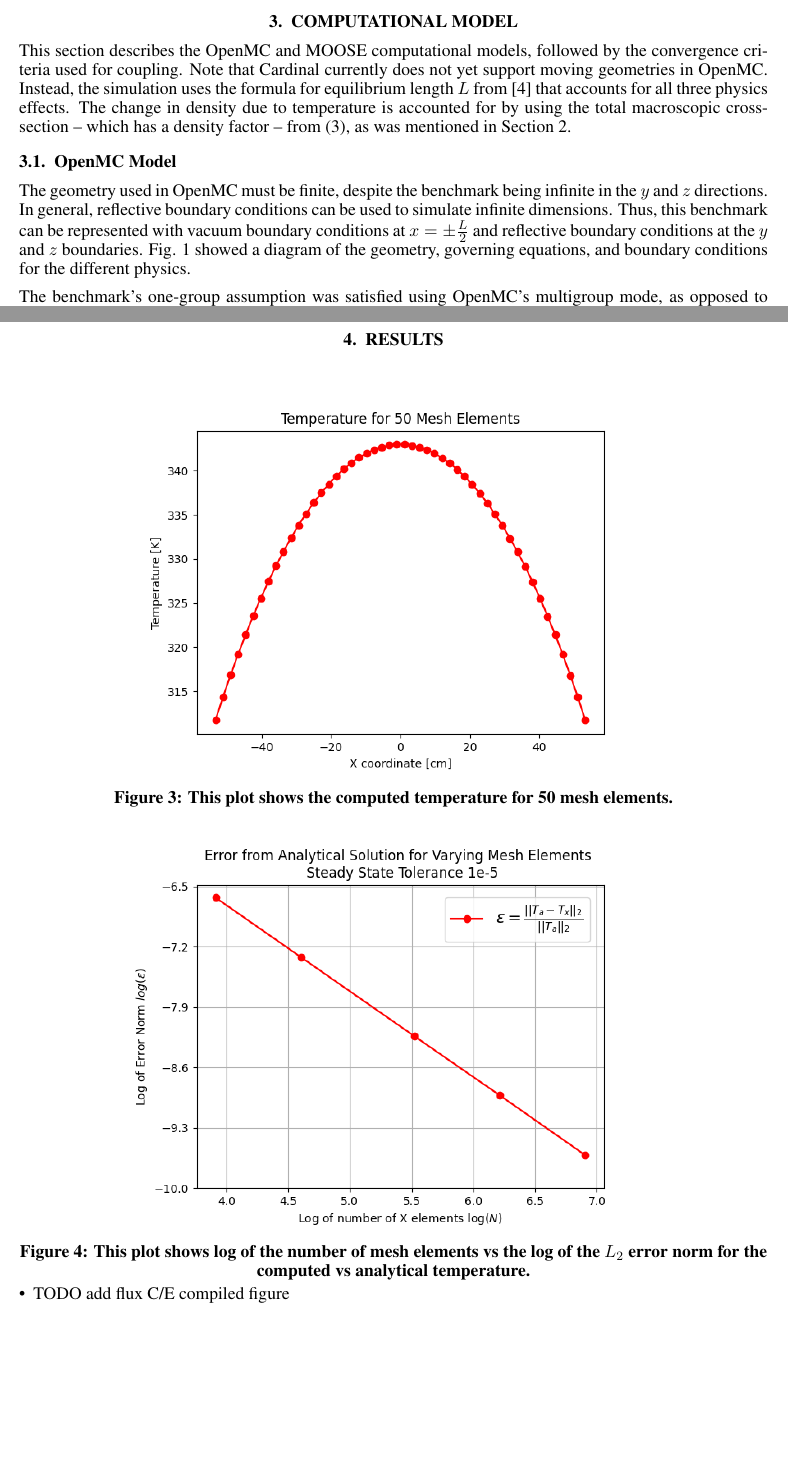
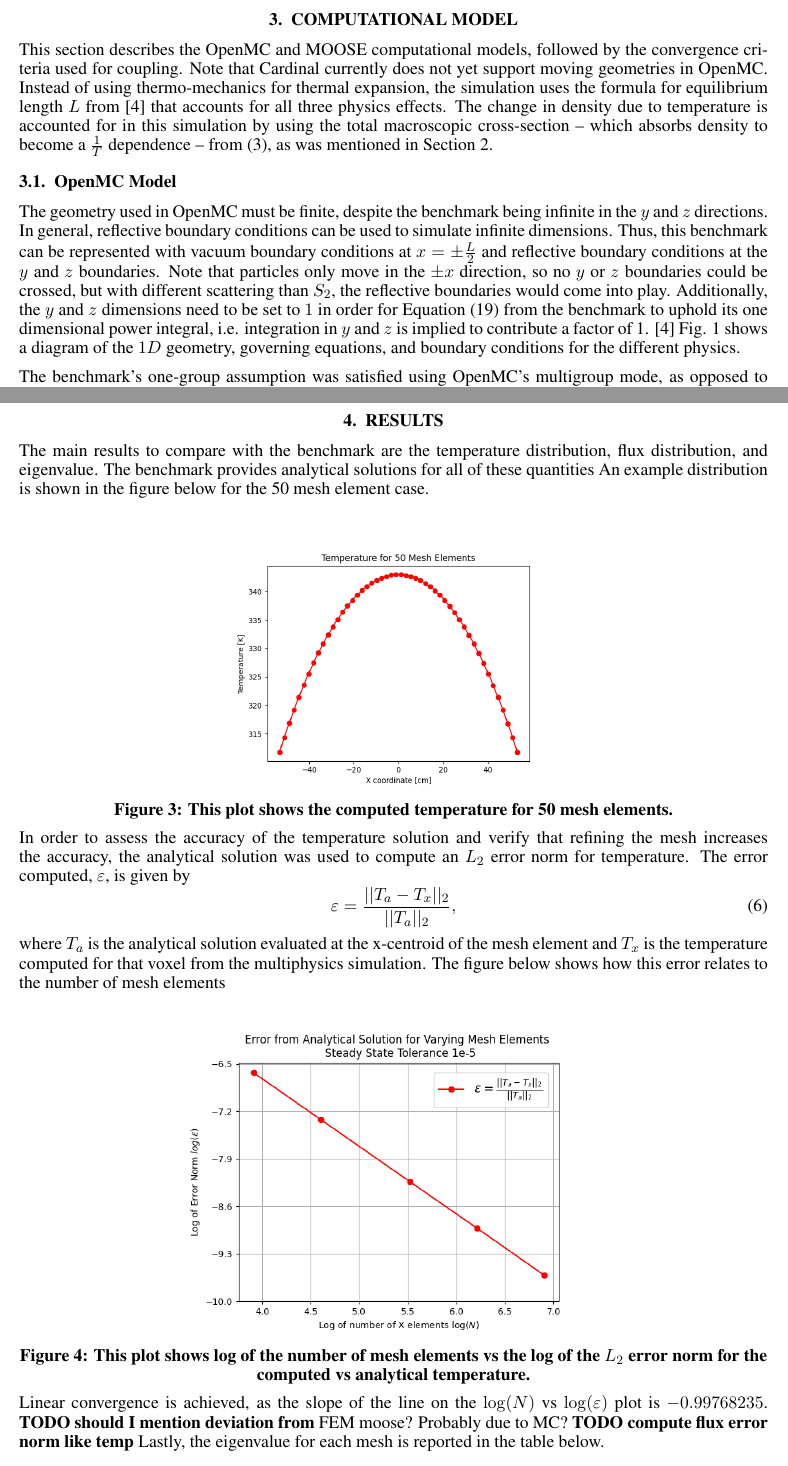
Before and after one commit to lewisgross1296/mc23, a LaTeX document (mc2023_template.tex): two parts of pages 3 and 5 of 6, joined at a grey line, cut so that both start at the same text, the shorter picture padded with empty space. Compiled offline with pdfLaTeX.

Commit message:
added some more figures and updates to methodology

```diff
--- a/mc2023_template.tex
+++ b/mc2023_template.tex
@@ -39,8 +39,6 @@
 \usepackage{caption}
 \captionsetup{width=1.0\textwidth,font={bf,normalsize},skip=0.3cm,within=none,justification=centering}
 
-\usepackage[justification=centering]{caption}
-
 % ELIMINATING WHITESPACE
 \setlength{\belowcaptionskip}{-15pt}
 \setlength{\abovedisplayskip}{4pt}
@@ -65,6 +63,7 @@
 \title{Verification of the Cardinal Multiphysics Solver for 1-D Coupled\\
 Heat Transfer and Neutron Transport}
 
+\raggedbottom % TODO this or vfill
 \author{%
   % FIRST AUTHORS
   %
@@ -178,20 +177,24 @@ are of the same solution type. The matching of coefficients imposes two constrai
 cross-section $\sigma_{t,0}$ and the heat transfer coefficient $h$ in terms of the slab parameters. These are two key parameters
 required as inputs for the simulation. For full details on the analytical solution's derivation, see \cite{analytical_benchmark}.
 
-
 \section{COMPUTATIONAL MODEL}
 \label{sec:model}
 This section describes the OpenMC and \gls{moose} computational models, followed by the convergence criteria used for coupling.
-Note that Cardinal currently does not yet support moving geometries in OpenMC. Instead, the simulation uses the formula for
-equilibrium length $L$ from \cite{analytical_benchmark} that accounts for all three physics effects. The change in density due
-to temperature is accounted for by using the total macroscopic cross-section\ --\ which has a density factor\ --\ from
-(\ref{sec:intro:doppler}), as was mentioned in Section \ref{sec:benchmark}.
+Note that Cardinal currently does not yet support moving geometries in OpenMC. Instead of using thermo-mechanics for thermal
+expansion, the simulation uses the formula for equilibrium length $L$ from \cite{analytical_benchmark} that accounts for all
+three physics effects. The change in density due to temperature is accounted for in this simulation by using the total macroscopic
+cross-section\ --\ which absorbs density to become a $\frac{1}{T}$ dependence\ --\ from (\ref{sec:intro:doppler}), as was
+mentioned in Section \ref{sec:benchmark}.
 
 \subsection{OpenMC Model}
 The geometry used in OpenMC must be finite, despite the benchmark being infinite in the $y$ and $z$ directions. In general,
 reflective boundary conditions can be used to simulate infinite dimensions. Thus, this benchmark can be represented with
-vacuum boundary conditions at $x=\pm \frac{L}{2}$ and reflective boundary conditions at the $y$ and $z$ boundaries. Fig.
-\ref{fig:slab_diagram} showed a diagram of the geometry, governing equations, and boundary conditions for the different physics.
+vacuum boundary conditions at $x=\pm \frac{L}{2}$ and reflective boundary conditions at the $y$ and $z$ boundaries. Note that
+particles only move in the $\pm x$ direction, so no $y$ or $z$ boundaries could be crossed, but with different scattering than
+$S_{2}$, the reflective boundaries would come into play. Additionally, the $y$ and $z$ dimensions need to be set to $1$
+in order for Equation (19) from the benchmark to uphold its one dimensional power integral, i.e. integration in $y$ and $z$ is
+implied to contribute a factor of 1. \cite{analytical_benchmark} Fig. \ref{fig:slab_diagram} shows a diagram of the $1D$ geometry,
+governing equations, and boundary conditions for the different physics.
 
 The benchmark's one-group assumption was satisfied using OpenMC's multigroup mode, as opposed to typical continuous energy
 transport. OpenMC allows user-defined cross-sections with the \texttt{XSdata} class. The cross-section for each reaction was
@@ -255,20 +258,28 @@ to achieve steady state as the mesh refined. Below is a figure showing this rela
 \end{figure}
 
 \section{RESULTS}\label{sec:results}
-
+The main results to compare with the benchmark are the temperature distribution, flux distribution, and eigenvalue. The benchmark provides
+analytical solutions for all of these quantities An example distribution is shown in the figure below for the 50 mesh element case.
 \begin{figure}[H]
     \centering
-    \includegraphics[width=0.7\linewidth]{figures/temp_50.png}
+    \includegraphics[width=0.45\linewidth]{figures/temp_50.png}
     \caption{This plot shows the computed temperature for 50 mesh elements.}
     \label{fig:temp50}
 \end{figure}
-
+In order to assess the accuracy of the temperature solution and verify that refining the mesh increases the accuracy, the analytical solution
+was used to compute an $L_{2}$ error norm for temperature. The error computed, $\epsilon$, is given by
+\begin{equation}
+    \epsilon = \frac{|| T_{a} - T_{x} ||_{2}}{|| T_{a} ||_{2}},
+\end{equation}
+where $T_{a}$ is the analytical solution evaluated at the x-centroid of the mesh element and $T_{x}$ is the temperature computed for that
+voxel from the multiphysics simulation. The figure below shows how this error relates to the number of mesh elements
 \begin{figure}[H]
     \centering
-    \includegraphics[width=0.7\linewidth]{figures/error_study.png}
+    \includegraphics[width=0.55\linewidth]{figures/error_study.png}
     \caption{This plot shows log of the number of mesh elements vs the log of the $L_{2}$ error norm for the computed vs analytical temperature.}
-    \label{fig:}
+    \label{fig:error_study}
 \end{figure}
-\begin{itemize}
-    \item TODO add flux C/E compiled figure
-\end{itemize}
+Linear convergence is achieved, as the slope of the line on the $\log(N)$ vs $\log(\epsilon)$ plot is $-0.99768235$.
+\textbf{TODO should I mention deviation from} \href{https://mooseframework.inl.gov/getting_started/examples_and_tutorials/tutorial03_verification/step02_fem_convergence.html}{FEM moose}? Probably due to MC?
+\textbf{TODO compute flux error norm like temp}
+Lastly, the eigenvalue for each mesh is reported in the table below.
```
Also changed, not shown: mc2023_template.tex (47 more changed lines).
